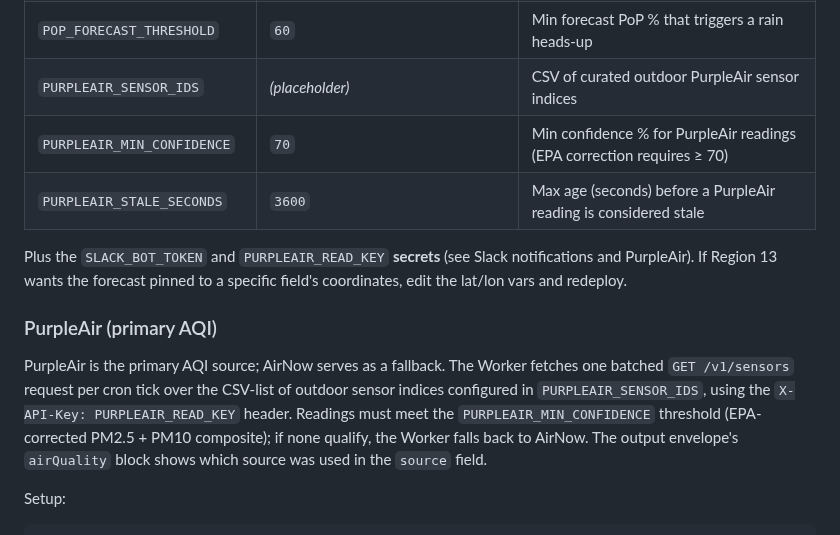
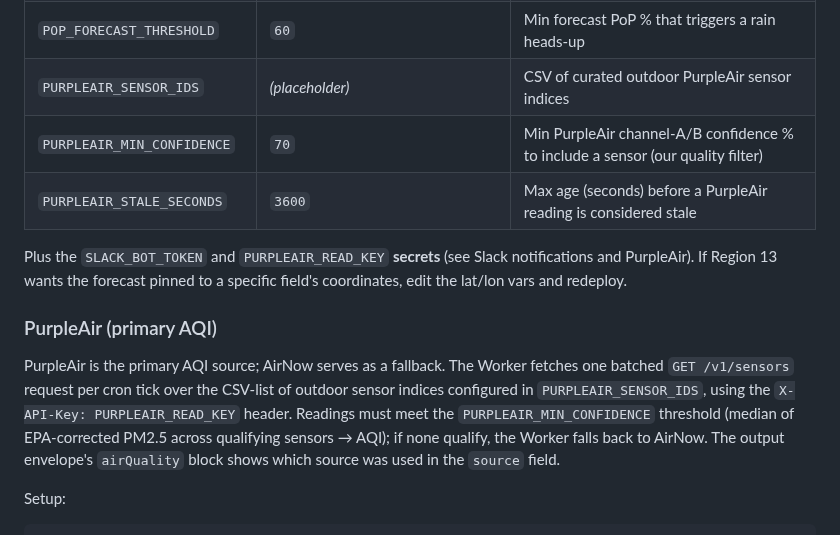
Before and after one commit to ayso-region-13/ayso-website, a Markdown page: workers/weather-api/README.md, the part around the change. Rendered like a GitHub page.

Commit message:
weather-api: fix README — PurpleAir composites PM2.5 only; confidence is our filter

```diff
--- a/workers/weather-api/README.md
+++ b/workers/weather-api/README.md
@@ -82,14 +82,14 @@ curl -sS http://localhost:8787/api/weather | jq .
 | `NOTIFY_WEATHER_CHANNEL_ID` | _(placeholder)_ | Slack channel id for #notify-weather (not secret) |
 | `POP_FORECAST_THRESHOLD` | `60` | Min forecast PoP % that triggers a rain heads-up |
 | `PURPLEAIR_SENSOR_IDS` | _(placeholder)_ | CSV of curated outdoor PurpleAir sensor indices |
-| `PURPLEAIR_MIN_CONFIDENCE` | `70` | Min confidence % for PurpleAir readings (EPA correction requires ≥ 70) |
+| `PURPLEAIR_MIN_CONFIDENCE` | `70` | Min PurpleAir channel-A/B confidence % to include a sensor (our quality filter) |
 | `PURPLEAIR_STALE_SECONDS` | `3600` | Max age (seconds) before a PurpleAir reading is considered stale |
 
 Plus the `SLACK_BOT_TOKEN` and `PURPLEAIR_READ_KEY` **secrets** (see Slack notifications and PurpleAir). If Region 13 wants the forecast pinned to a specific field's coordinates, edit the lat/lon vars and redeploy.
 
 ### PurpleAir (primary AQI)
 
-PurpleAir is the primary AQI source; AirNow serves as a fallback. The Worker fetches one batched `GET /v1/sensors` request per cron tick over the CSV-list of outdoor sensor indices configured in `PURPLEAIR_SENSOR_IDS`, using the `X-API-Key: PURPLEAIR_READ_KEY` header. Readings must meet the `PURPLEAIR_MIN_CONFIDENCE` threshold (EPA-corrected PM2.5 + PM10 composite); if none qualify, the Worker falls back to AirNow. The output envelope's `airQuality` block shows which source was used in the `source` field.
+PurpleAir is the primary AQI source; AirNow serves as a fallback. The Worker fetches one batched `GET /v1/sensors` request per cron tick over the CSV-list of outdoor sensor indices configured in `PURPLEAIR_SENSOR_IDS`, using the `X-API-Key: PURPLEAIR_READ_KEY` header. Readings must meet the `PURPLEAIR_MIN_CONFIDENCE` threshold (median of EPA-corrected PM2.5 across qualifying sensors → AQI); if none qualify, the Worker falls back to AirNow. The output envelope's `airQuality` block shows which source was used in the `source` field.
 
 Setup:
 
```
